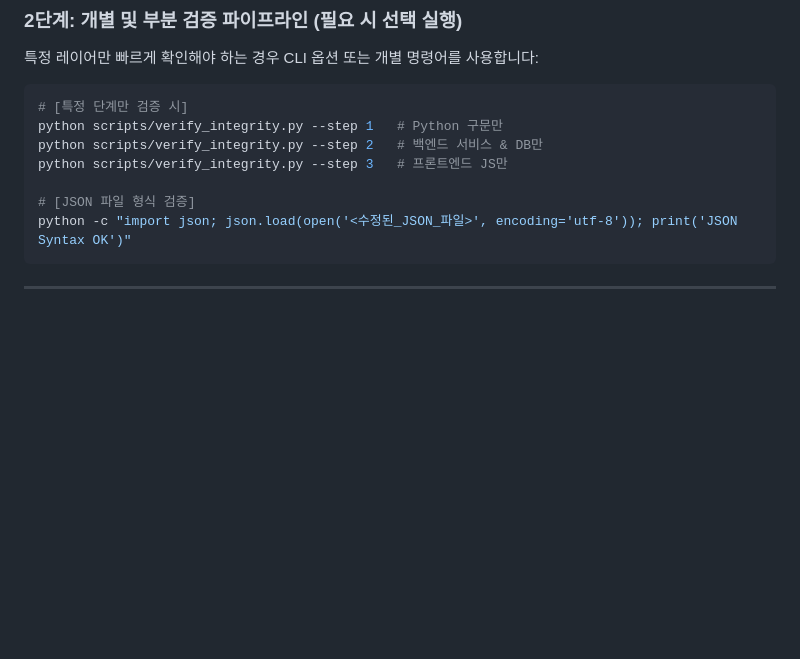
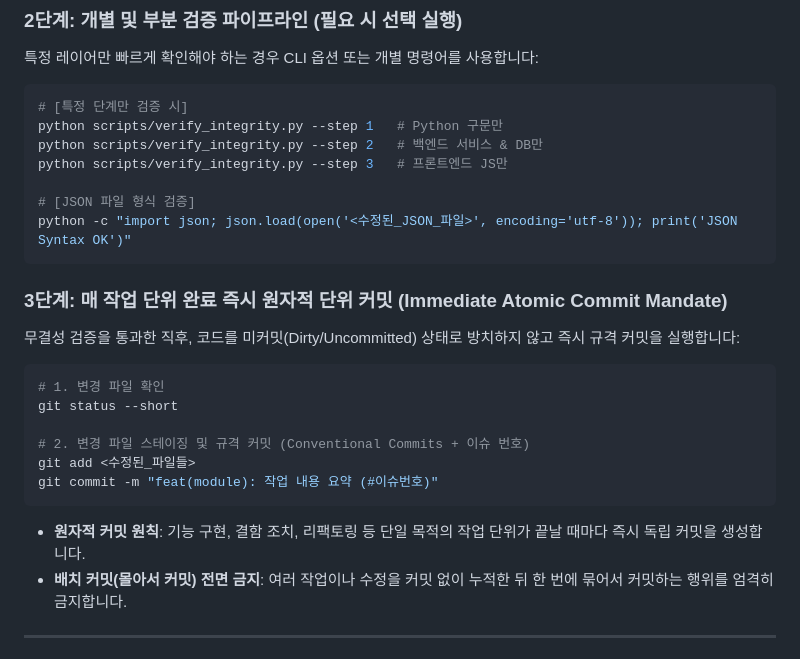
Before and after one commit to JudeRester/Util-Tools, a Markdown page: .agents/rules/code_integrity.md, the part around the change. Drawn GitHub-style; blank space fills up the shorter version.

Commit message:
docs(rules): 매 단위 작업 완료 즉시 원자적 커밋(Atomic Commit) 의무화 규정 명문화

````diff
--- a/.agents/rules/code_integrity.md
+++ b/.agents/rules/code_integrity.md
@@ -74,6 +74,19 @@ python scripts/verify_integrity.py --step 3   # 프론트엔드 JS만
 python -c "import json; json.load(open('<수정된_JSON_파일>', encoding='utf-8')); print('JSON Syntax OK')"
 ```
 
+### 3단계: 매 작업 단위 완료 즉시 원자적 단위 커밋 (Immediate Atomic Commit Mandate)
+무결성 검증을 통과한 직후, 코드를 미커밋(Dirty/Uncommitted) 상태로 방치하지 않고 즉시 규격 커밋을 실행합니다:
+```powershell
+# 1. 변경 파일 확인
+git status --short
+
+# 2. 변경 파일 스테이징 및 규격 커밋 (Conventional Commits + 이슈 번호)
+git add <수정된_파일들>
+git commit -m "feat(module): 작업 내용 요약 (#이슈번호)"
+```
+- **원자적 커밋 원칙**: 기능 구현, 결함 조치, 리팩토링 등 단일 목적의 작업 단위가 끝날 때마다 즉시 독립 커밋을 생성합니다.
+- **배치 커밋(몰아서 커밋) 전면 금지**: 여러 작업이나 수정을 커밋 없이 누적한 뒤 한 번에 묶어서 커밋하는 행위를 엄격히 금지합니다.
+
 ---
 
 ## 4. 직관적·기술적 용어 사용 및 과장 표현 지양 원칙 (Objective Technical Phrasing)
````
Also changed, not shown: .agents/rules/git_flow.md (+9 -3 lines), GEMINI.md (+4 -0 lines).
